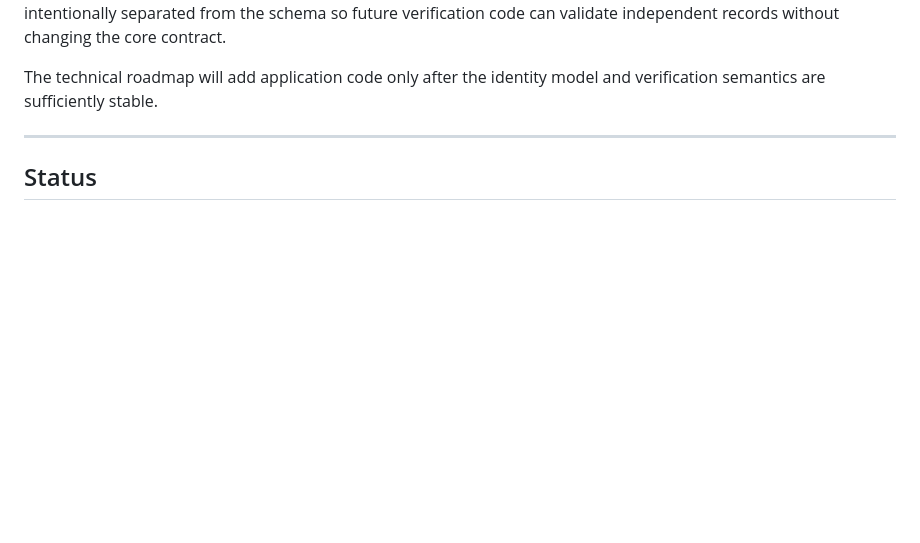
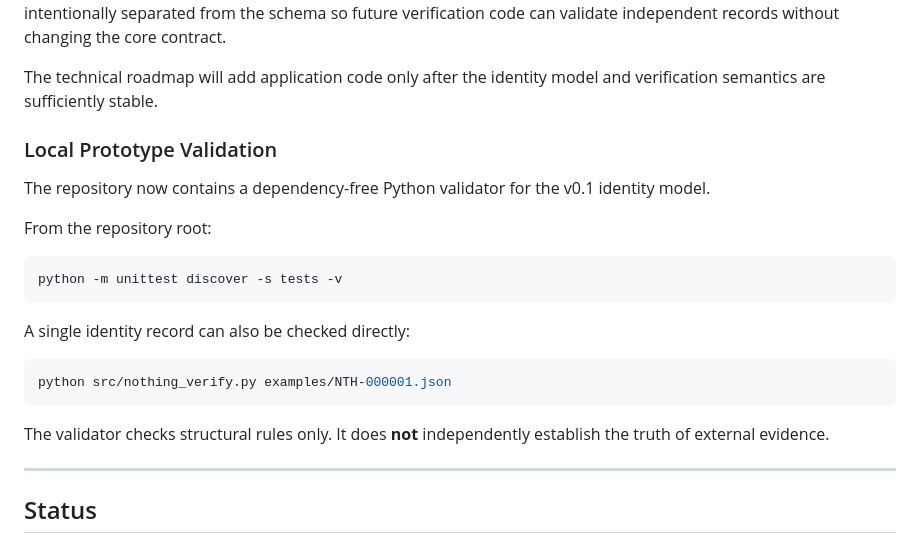
Before and after one commit to asnad68/NOTHING, a Markdown page: README.md, the part around the change. GitHub-like rendering; blank space fills up the shorter version.

Commit message:
docs: document prototype validation commands

````diff
--- a/README.md
+++ b/README.md
@@ -407,6 +407,25 @@ The machine-readable schema is the contract for the first identity-record protot
 The technical roadmap will add application code only after the identity model and verification semantics are sufficiently stable.
 
 
+
+### Local Prototype Validation
+
+The repository now contains a dependency-free Python validator for the v0.1 identity model.
+
+From the repository root:
+
+```bash
+python -m unittest discover -s tests -v
+```
+
+A single identity record can also be checked directly:
+
+```bash
+python src/nothing_verify.py examples/NTH-000001.json
+```
+
+The validator checks structural rules only. It does **not** independently establish the truth of external evidence.
+
 ---
 
 ## Status
````
